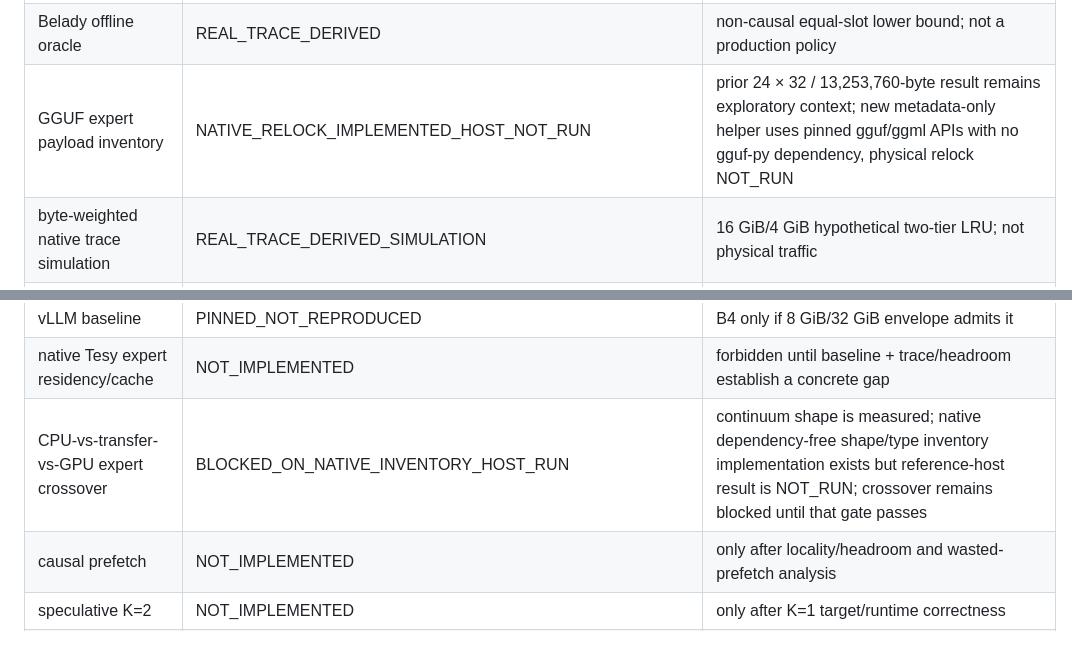
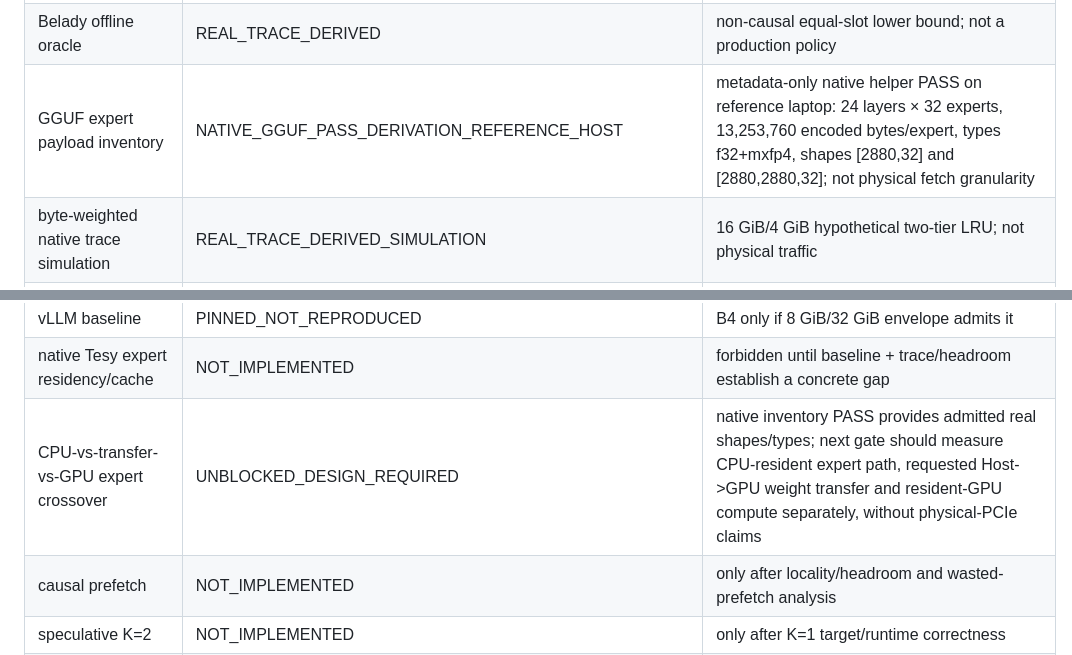
Before and after one commit to PedroMglo/Tesy, a Markdown page: IMPLEMENTATION_STATUS.md, 2 parts joined by grey strips. Rendered like a GitHub page.

Commit message:
docs: promote native inventory and unblock crossover

```diff
--- a/IMPLEMENTATION_STATUS.md
+++ b/IMPLEMENTATION_STATUS.md
@@ -19,7 +19,7 @@ reference-host/model validation. No source-only row is a performance claim.
 | paired trace OFF/ON token gate | REAL_MODEL_TOKEN_ID_EQUALITY_PASS | same 16 generated IDs for one deterministic raw prompt; no bitwise/numerical parity claim |
 | count-space LRU headroom | REAL_TRACE_DERIVED | 1,440 one-token expert accesses; equal-sized-slot LRU, not physical bytes |
 | Belady offline oracle | REAL_TRACE_DERIVED | non-causal equal-slot lower bound; not a production policy |
-| GGUF expert payload inventory | NATIVE_RELOCK_IMPLEMENTED_HOST_NOT_RUN | prior 24 × 32 / 13,253,760-byte result remains exploratory context; new metadata-only helper uses pinned gguf/ggml APIs with no gguf-py dependency, physical relock NOT_RUN |
+| GGUF expert payload inventory | NATIVE_GGUF_PASS_DERIVATION_REFERENCE_HOST | metadata-only native helper PASS on reference laptop: 24 layers × 32 experts, 13,253,760 encoded bytes/expert, types f32+mxfp4, shapes [2880,32] and [2880,2880,32]; not physical fetch granularity |
 | byte-weighted native trace simulation | REAL_TRACE_DERIVED_SIMULATION | 16 GiB/4 GiB hypothetical two-tier LRU; not physical traffic |
 | reference bring-up pipeline | PASS_DIAGNOSTIC_REFERENCE_HOST | third campaign completed after two preserved failed/aborted attempts; details in `research/results/first-real-bringup-20260923/RESULT.md` |
 | stock llama.cpp real gpt-oss-20b load | PASS_DIAGNOSTIC_STOCK_SMOKE | 16-token stock generation; no chat or benchmark qualification |
@@ -37,7 +37,7 @@ reference-host/model validation. No source-only row is a performance claim.
 | KTransformers baseline | PINNED_NOT_REPRODUCED | reproduce only if compatible with selected model/host |
 | vLLM baseline | PINNED_NOT_REPRODUCED | B4 only if 8 GiB/32 GiB envelope admits it |
 | native Tesy expert residency/cache | NOT_IMPLEMENTED | forbidden until baseline + trace/headroom establish a concrete gap |
-| CPU-vs-transfer-vs-GPU expert crossover | BLOCKED_ON_NATIVE_INVENTORY_HOST_RUN | continuum shape is measured; native dependency-free shape/type inventory implementation exists but reference-host result is NOT_RUN; crossover remains blocked until that gate passes |
+| CPU-vs-transfer-vs-GPU expert crossover | UNBLOCKED_DESIGN_REQUIRED | native inventory PASS provides admitted real shapes/types; next gate should measure CPU-resident expert path, requested Host->GPU weight transfer and resident-GPU compute separately, without physical-PCIe claims |
 | causal prefetch | NOT_IMPLEMENTED | only after locality/headroom and wasted-prefetch analysis |
 | speculative K=2 | NOT_IMPLEMENTED | only after K=1 target/runtime correctness |
 | joint K/residency scheduler | OPEN_RESEARCH_QUESTION | broad novelty overlap exists; benefit and narrower novelty unknown |
```
